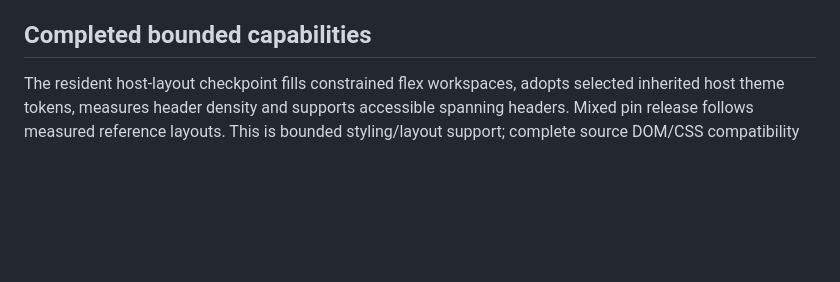
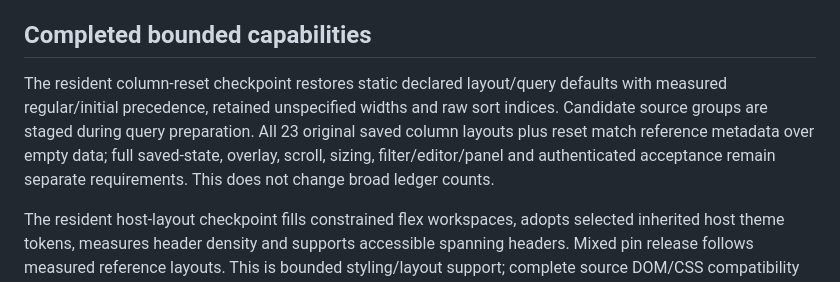
Before and after one commit to mr-rafiq/opengrid, a Markdown page: docs/GAP_INVENTORY.md, the part around the change. GitHub-like rendering; blank space fills up the shorter version.

```diff
--- a/docs/GAP_INVENTORY.md
+++ b/docs/GAP_INVENTORY.md
@@ -3,6 +3,8 @@
 Initial audit baseline: `e3f5247fafc08e143562b6a0dacd4d397fe62641`, reviewed on 2026-10-29 against the public AG Grid 36.2.0 feature inventory and updated with the vertical-span, UI-localization, RTL, bounded touch, resident set-list, fixed-sheet formula editing and constrained column sizing, typed condition filters, bounded combined spans and searchable single-choice editor/hierarchy selection and independent multi-filter/contextual-command/header-command, nested menus, scoped server notes and unknown-count infinite-scroll/automatic-content-height and atomic client column-definition checkpoints. The detailed [parity ledger](FEATURE_PARITY.md) remains the support contract. Its 58 broad categories currently contain four Implemented, 52 Partial and two Missing entries. Adding bounded row spans does not promote the entire merged-layout family to Implemented; translated UI, RTL geometry and emulated touch flows do not establish full device coverage. Categories differ substantially in size; these counts are not a completion percentage or an exhaustive API inventory.
 
 ## Completed bounded capabilities
+
+The resident column-reset checkpoint restores static declared layout/query defaults with measured regular/initial precedence, retained unspecified widths and raw sort indices. Candidate source groups are staged during query preparation. All 23 original saved column layouts plus reset match reference metadata over empty data; full saved-state, overlay, scroll, sizing, filter/editor/panel and authenticated acceptance remain separate requirements. This does not change broad ledger counts.
 
 The resident host-layout checkpoint fills constrained flex workspaces, adopts selected inherited host theme tokens, measures header density and supports accessible spanning headers. Mixed pin release follows measured reference layouts. This is bounded styling/layout support; complete source DOM/CSS compatibility and authenticated application acceptance remain open. See [host layout](HOST_LAYOUT.md) and the [verification record](VERIFICATION.md).
 
```
Also changed, not shown: docs/VERIFICATION.md (+13 -1 lines).
